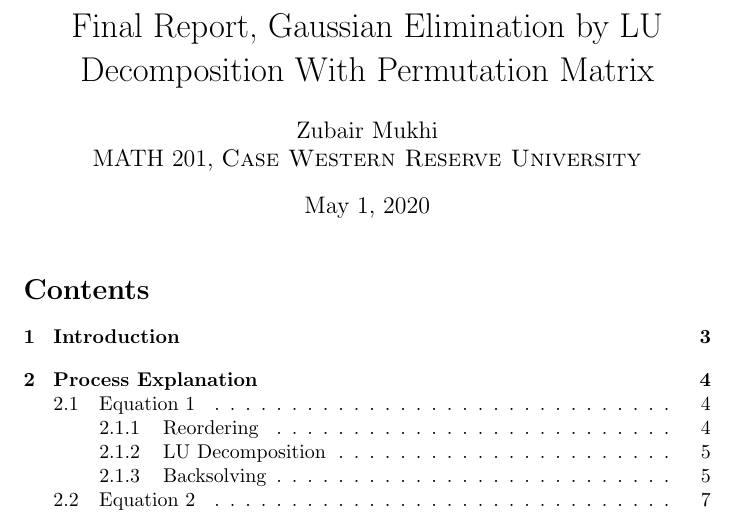
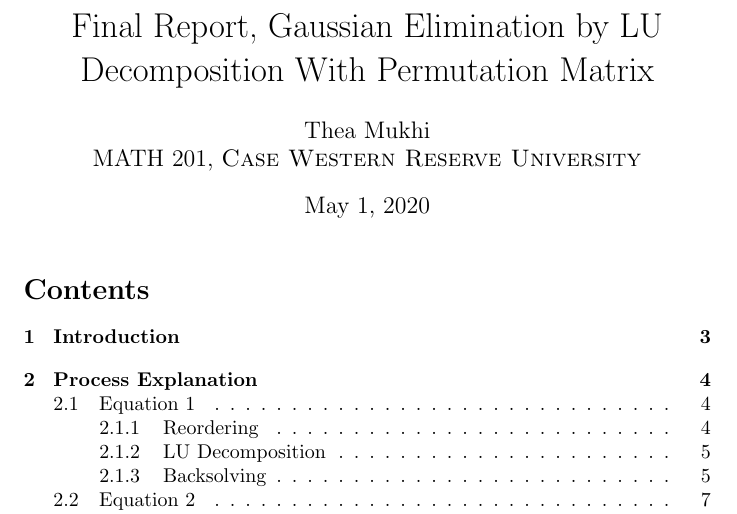
Before and after one commit to GalFawkes/gaussian-elimination, a LaTeX document (report/final_report.tex): part of page 1 of 16, cut so that both start at the same text. Compiled offline with pdfLaTeX.

Commit message:
Update final_report.tex

```diff
--- a/report/final_report.tex
+++ b/report/final_report.tex
@@ -8,7 +8,7 @@
   \array{#1}}
 \makeatother
 \title{Final Report, Gaussian Elimination by LU Decomposition With Permutation Matrix}
-\author{Zubair Mukhi\\
+\author{Thea Mukhi\\
 MATH 201, \textsc{Case Western Reserve University}
 }
 \date{May 1, 2020}
```
